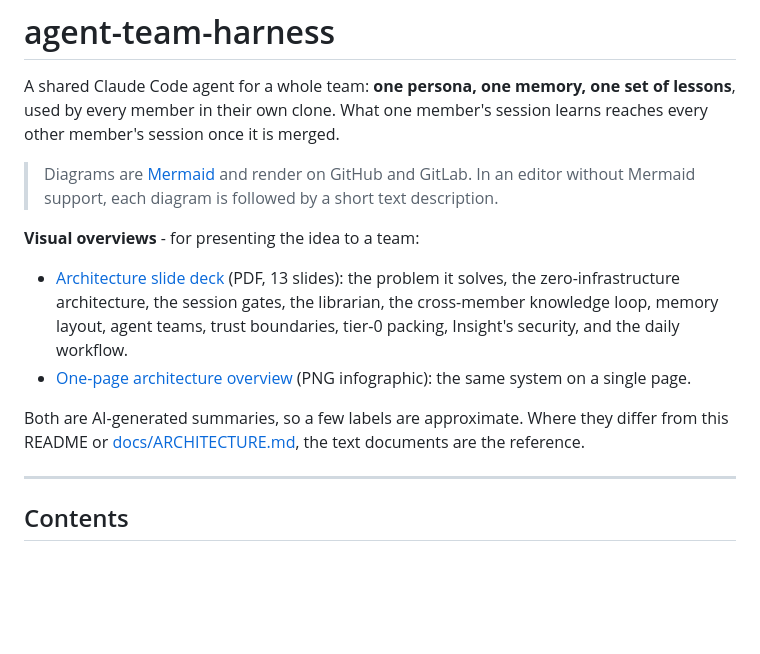
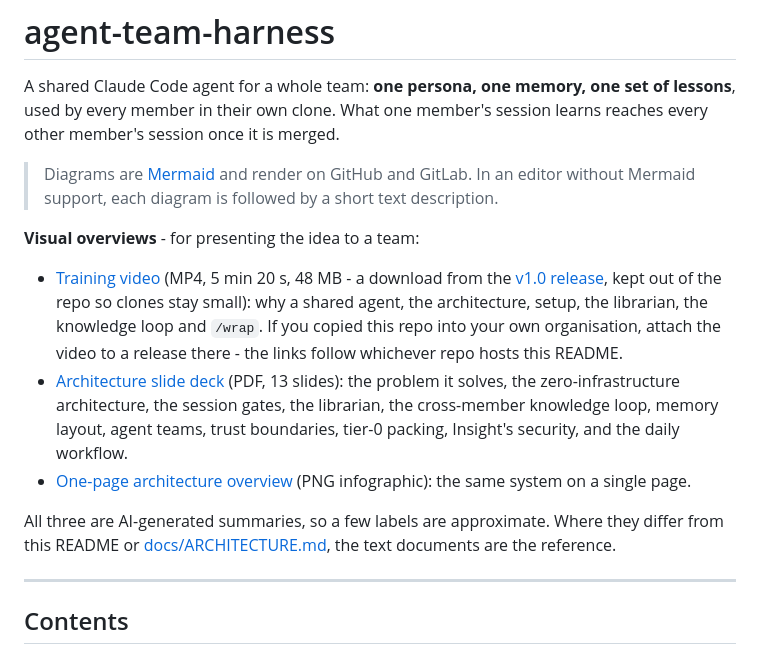
Before and after one commit to Siphaawal/agent-team-harness, a Markdown page: README.md, the part around the change. Drawn GitHub-style; blank space fills up the shorter version.

Commit message:
README: link the training video (v1.0 release asset)
The 5-minute training video is published as a download on the v1.0 release
rather than committed, so every clone stays small and the video can be
replaced without growing the history.

Co-Authored-By: Claude Opus 5.5 <noreply@anthropic.com>

```diff
--- a/README.md
+++ b/README.md
@@ -8,13 +8,17 @@ their own clone. What one member's session learns reaches every other member's s
 
 **Visual overviews** - for presenting the idea to a team:
 
+- [Training video](../../releases/download/v1.0/agent-team-harness-training.mp4) (MP4, 5 min 20 s, 48 MB - a
+  download from the [v1.0 release](../../releases/tag/v1.0), kept out of the repo so clones stay small): why a shared
+  agent, the architecture, setup, the librarian, the knowledge loop and `/wrap`. If you copied this repo into your
+  own organisation, attach the video to a release there - the links follow whichever repo hosts this README.
 - [Architecture slide deck](docs/Agent_Team_Harness_Architecture.pdf) (PDF, 13 slides): the problem it solves, the
   zero-infrastructure architecture, the session gates, the librarian, the cross-member knowledge loop, memory
   layout, agent teams, trust boundaries, tier-0 packing, Insight's security, and the daily workflow.
 - [One-page architecture overview](docs/Shared_AI_Agent_Architecture_Overview.png) (PNG infographic): the same
   system on a single page.
 
-Both are AI-generated summaries, so a few labels are approximate. Where they differ from this README or
+All three are AI-generated summaries, so a few labels are approximate. Where they differ from this README or
 [docs/ARCHITECTURE.md](docs/ARCHITECTURE.md), the text documents are the reference.
 
 ---
```
